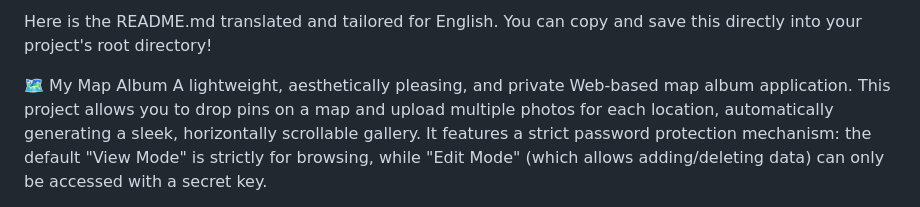
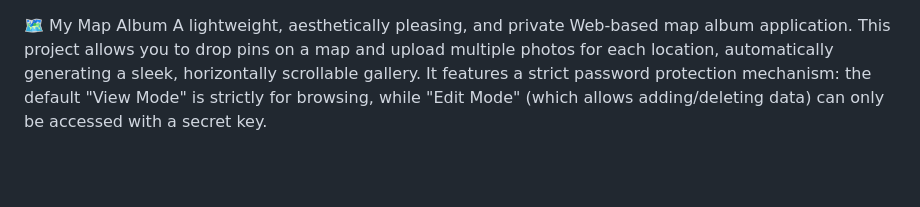
Before and after one commit to sekikoudesu-source/photo_map, a Markdown page: README.md, the part around the change. Drawn GitHub-style; blank space fills up the shorter version.

```diff
--- a/README.md
+++ b/README.md
@@ -1,5 +1,3 @@
-Here is the README.md translated and tailored for English. You can copy and save this directly into your project's root directory!
-
 🗺️ My Map Album
 A lightweight, aesthetically pleasing, and private Web-based map album application. This project allows you to drop pins on a map and upload multiple photos for each location, automatically generating a sleek, horizontally scrollable gallery. It features a strict password protection mechanism: the default "View Mode" is strictly for browsing, while "Edit Mode" (which allows adding/deleting data) can only be accessed with a secret key.
 
```
